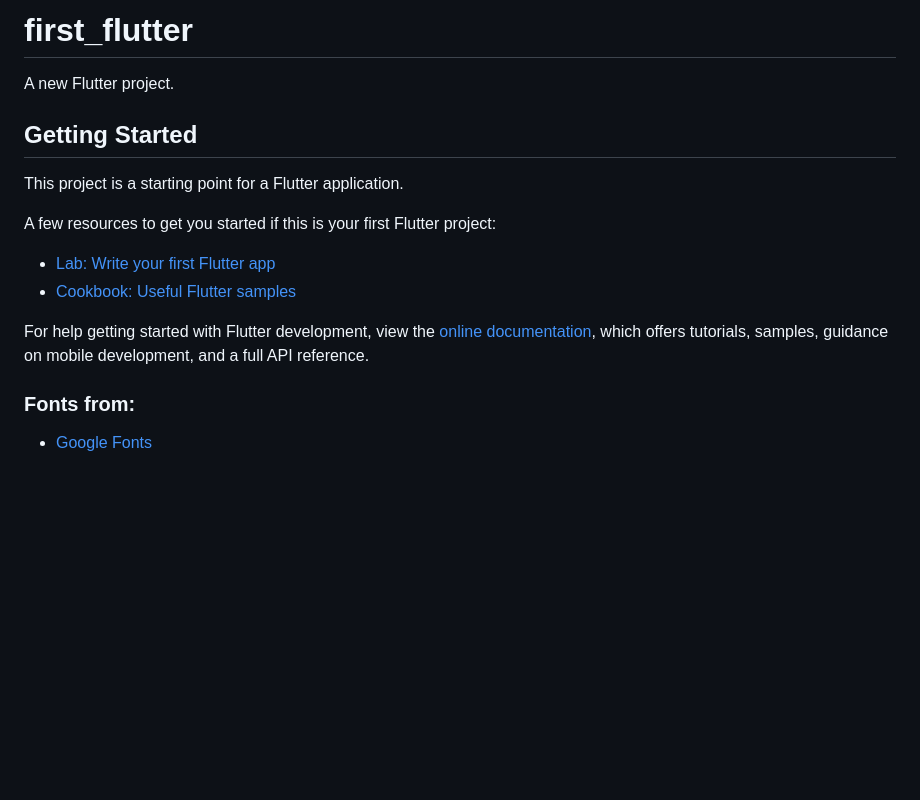
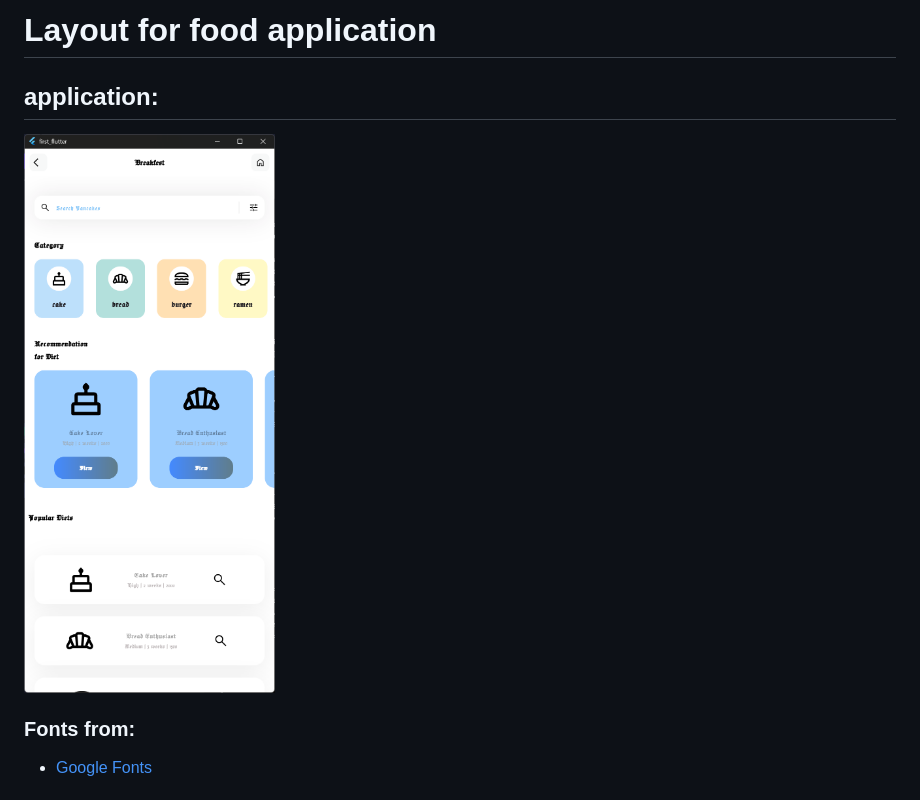
Before and after one commit to Chr-Jan/diet_hub, a Markdown page: README.md, the part around the change. Drawn GitHub-style; pictures changed too: github_image/image.png (added); blank space fills up the shorter version.

```diff
--- a/README.md
+++ b/README.md
@@ -1,19 +1,9 @@
-# first_flutter
+# Layout for food application
 
-A new Flutter project.
+## application:
 
-## Getting Started
+<img src="github_image/image.png">
 
-This project is a starting point for a Flutter application.
-
-A few resources to get you started if this is your first Flutter project:
-
-- [Lab: Write your first Flutter app](https://docs.flutter.dev/get-started/codelab)
-- [Cookbook: Useful Flutter samples](https://docs.flutter.dev/cookbook)
-
-For help getting started with Flutter development, view the
-[online documentation](https://docs.flutter.dev/), which offers tutorials,
-samples, guidance on mobile development, and a full API reference.
 
 ### Fonts from:
 - <a href="https://fonts.google.com" target="_blank">Google Fonts</a>
```
Also changed, not shown: 2 other files.
